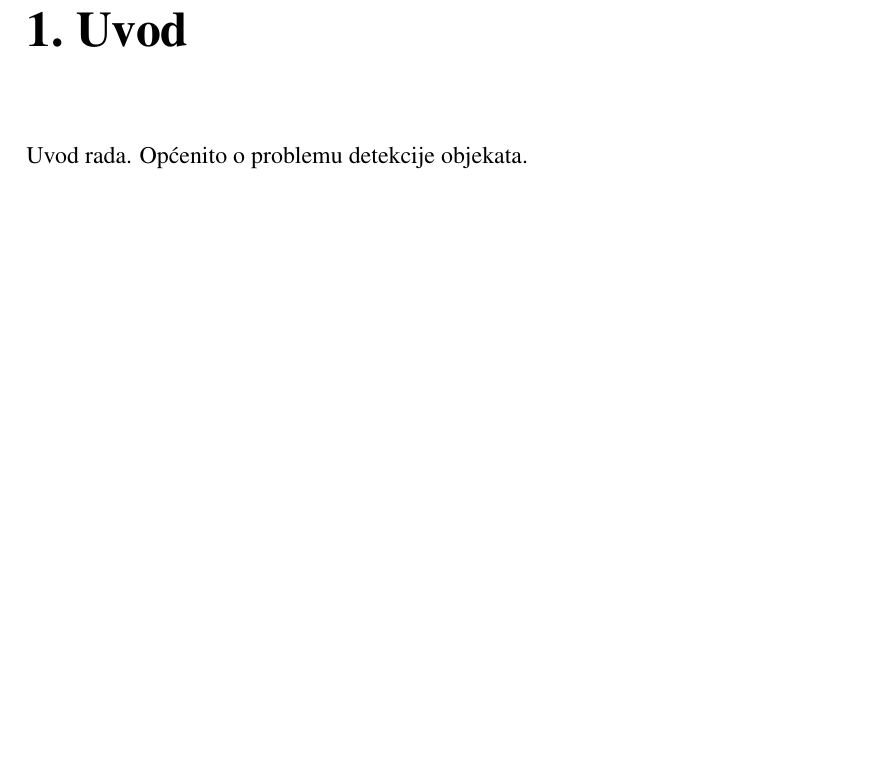
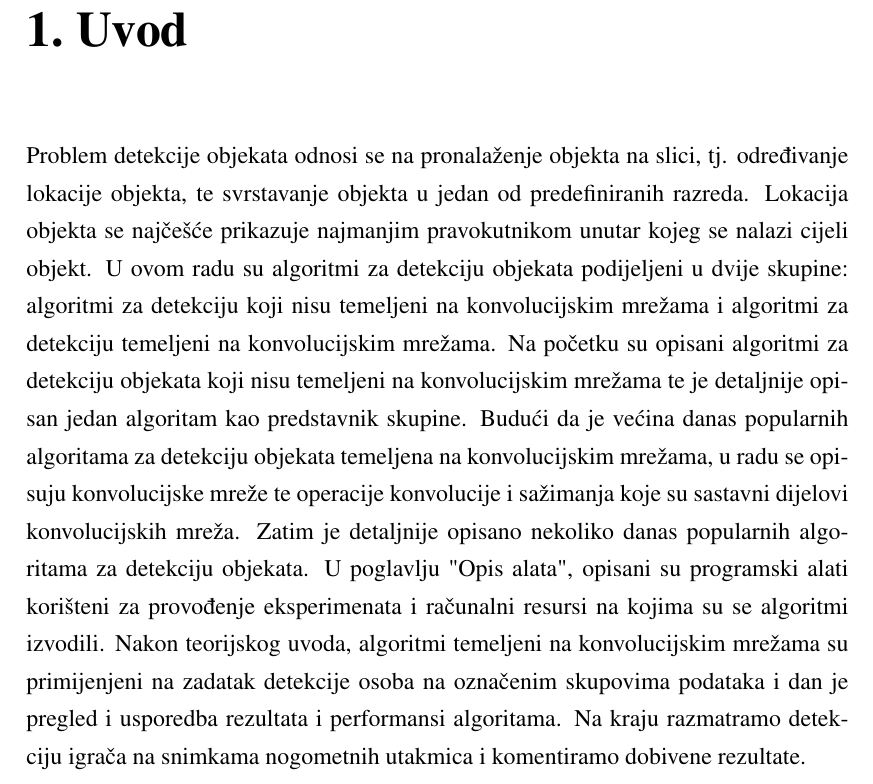
Before and after one commit to dkrivosic/diplomski-rad, a LaTeX thesis (diplomski.tex, which reads tex/uvod.tex): part of page 5 of 13, cut so that both start at the same text, the shorter picture padded with empty space. Compiled offline with pdfLaTeX.

Commit message:
Add draft for introductory chapter

```diff
--- a/diplomski.tex
+++ b/diplomski.tex
@@ -20,8 +20,7 @@
 \tableofcontents
 
 \chapter{Uvod}
-% TODO: Uvod
-Uvod rada. Općenito o problemu detekcije objekata.
+\input{tex/uvod.tex}
 
 \chapter{Detekcija objekata prije konvolucijskih modela}
 % TODO: Detekcija objekata prije konvolucijskih modela
--- /dev/null
+++ b/tex/uvod.tex
@@ -0,0 +1,7 @@
+Problem detekcije objekata odnosi se na pronalaženje objekta na slici, tj. određivanje lokacije objekta, te svrstavanje objekta u jedan od predefiniranih razreda. Lokacija objekta se najčešće prikazuje najmanjim pravokutnikom unutar kojeg se nalazi cijeli objekt.
+U ovom radu su algoritmi za detekciju objekata podijeljeni u dvije skupine: algoritmi za detekciju koji nisu temeljeni na konvolucijskim mrežama i algoritmi za detekciju temeljeni na konvolucijskim mrežama.
+Na početku su opisani algoritmi za detekciju objekata koji nisu temeljeni na konvolucijskim mrežama te je detaljnije opisan jedan algoritam kao predstavnik skupine.
+Budući da je većina danas popularnih algoritama za detekciju objekata temeljena na konvolucijskim mrežama, u radu se opisuju konvolucijske mreže te operacije konvolucije i sažimanja koje su sastavni dijelovi konvolucijskih mreža. Zatim je detaljnije opisano nekoliko danas popularnih algoritama za detekciju objekata.
+U poglavlju "Opis alata", opisani su programski alati korišteni za provođenje eksperimenata i računalni resursi na kojima su se algoritmi izvodili.
+Nakon teorijskog uvoda, algoritmi temeljeni na konvolucijskim mrežama su primijenjeni na zadatak detekcije osoba na označenim skupovima podataka i dan je pregled i usporedba rezultata i performansi algoritama.
+Na kraju razmatramo detekciju igrača na snimkama nogometnih utakmica i komentiramo dobivene rezultate.
```
Also changed, not shown: diplomski.tex (2 more changed lines).
